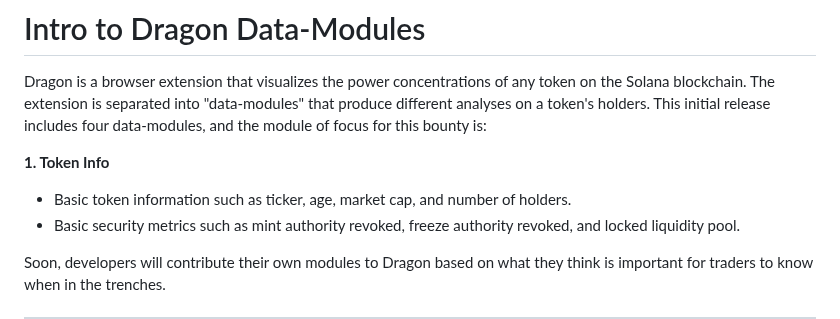
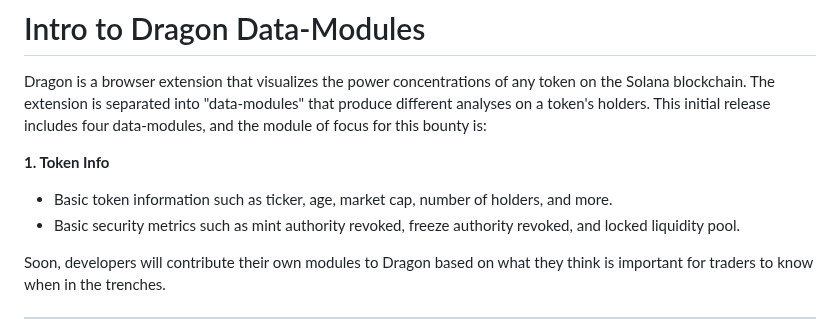
Before and after one commit to alpha-dragon-org/dragon-module1-tokeninfo, a Markdown page: README.md, the part around the change. GitHub-like rendering.

```diff
--- a/README.md
+++ b/README.md
@@ -3,7 +3,7 @@
 Dragon is a browser extension that visualizes the power concentrations of any token on the Solana blockchain. The extension is separated into "data-modules" that produce different analyses on a token's holders. This initial release includes four data-modules, and the module of focus for this bounty is:
 
 **1. Token Info**
-- Basic token information such as ticker, age, market cap, and number of holders.
+- Basic token information such as ticker, age, market cap, number of holders, and more.
 - Basic security metrics such as mint authority revoked, freeze authority revoked, and locked liquidity pool.
 
 Soon, developers will contribute their own modules to Dragon based on what they think is important for traders to know when in the trenches.
```
